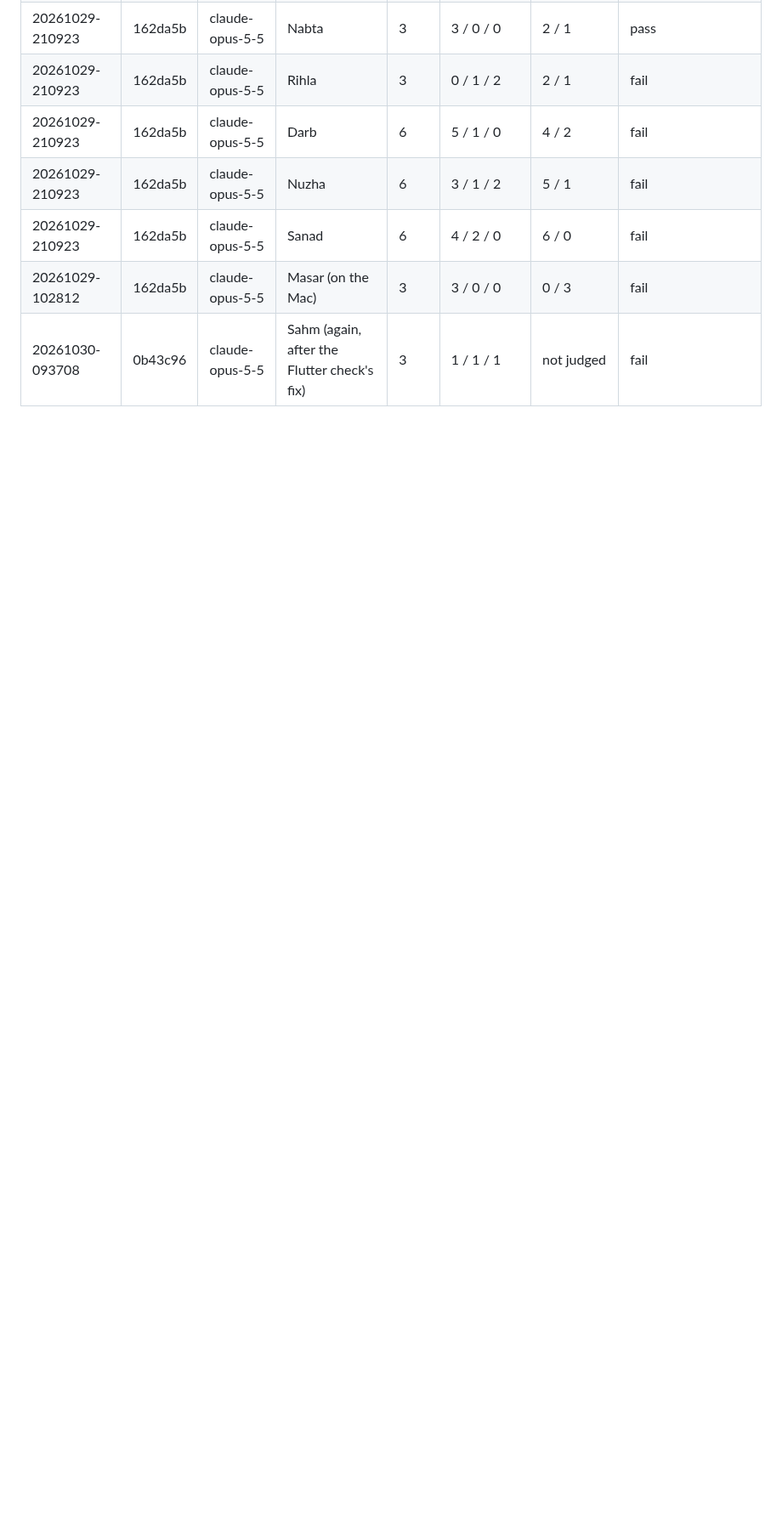
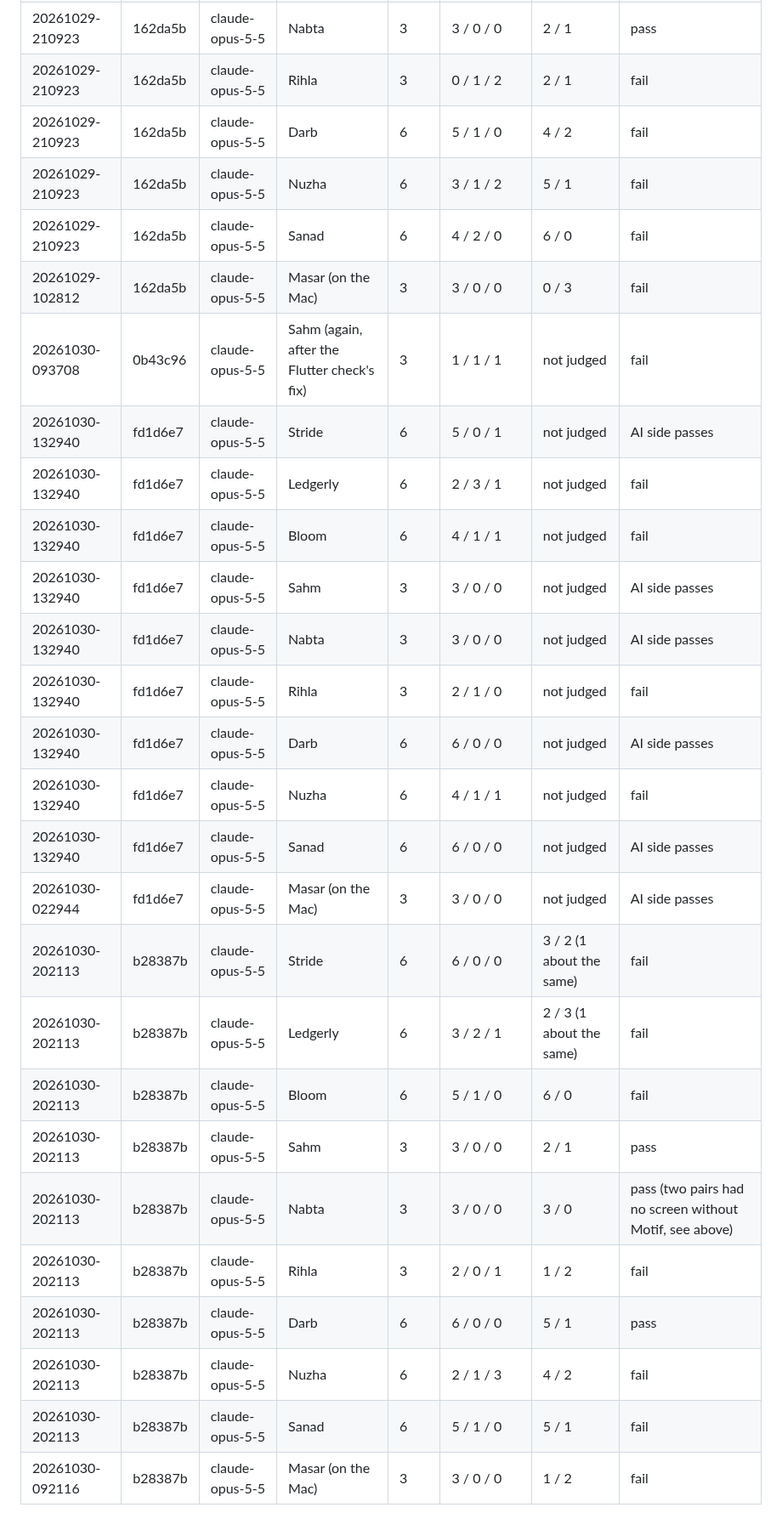
Before and after one commit to 7mxd/motif, a Markdown page: docs/test-a.md, the part around one of its changes. Shown at 85% size. GitHub-like rendering; blank space fills up the shorter version.

Commit message:
docs(test-a): rounds 25 and 26, with the owner's blind votes on round 26
Co-Authored-By: Claude Opus 5.5 (1M context) <noreply@anthropic.com>

```diff
--- a/docs/test-a.md
+++ b/docs/test-a.md
@@ -50,3 +59,23 @@ One row per brief of each run, with the run's id (its folder in `tests/evals/res
 | 20261029-210923 | 162da5b | claude-opus-5-5 | Sanad | 6 | 4 / 2 / 0 | 6 / 0 | fail |
 | 20261029-102812 | 162da5b | claude-opus-5-5 | Masar (on the Mac) | 3 | 3 / 0 / 0 | 0 / 3 | fail |
 | 20261030-093708 | 0b43c96 | claude-opus-5-5 | Sahm (again, after the Flutter check's fix) | 3 | 1 / 1 / 1 | not judged | fail |
+| 20261030-132940 | fd1d6e7 | claude-opus-5-5 | Stride | 6 | 5 / 0 / 1 | not judged | AI side passes |
+| 20261030-132940 | fd1d6e7 | claude-opus-5-5 | Ledgerly | 6 | 2 / 3 / 1 | not judged | fail |
+| 20261030-132940 | fd1d6e7 | claude-opus-5-5 | Bloom | 6 | 4 / 1 / 1 | not judged | fail |
+| 20261030-132940 | fd1d6e7 | claude-opus-5-5 | Sahm | 3 | 3 / 0 / 0 | not judged | AI side passes |
+| 20261030-132940 | fd1d6e7 | claude-opus-5-5 | Nabta | 3 | 3 / 0 / 0 | not judged | AI side passes |
+| 20261030-132940 | fd1d6e7 | claude-opus-5-5 | Rihla | 3 | 2 / 1 / 0 | not judged | fail |
+| 20261030-132940 | fd1d6e7 | claude-opus-5-5 | Darb | 6 | 6 / 0 / 0 | not judged | AI side passes |
+| 20261030-132940 | fd1d6e7 | claude-opus-5-5 | Nuzha | 6 | 4 / 1 / 1 | not judged | fail |
+| 20261030-132940 | fd1d6e7 | claude-opus-5-5 | Sanad | 6 | 6 / 0 / 0 | not judged | AI side passes |
+| 20261030-022944 | fd1d6e7 | claude-opus-5-5 | Masar (on the Mac) | 3 | 3 / 0 / 0 | not judged | AI side passes |
+| 20261030-202113 | b28387b | claude-opus-5-5 | Stride | 6 | 6 / 0 / 0 | 3 / 2 (1 about the same) | fail |
+| 20261030-202113 | b28387b | claude-opus-5-5 | Ledgerly | 6 | 3 / 2 / 1 | 2 / 3 (1 about the same) | fail |
+| 20261030-202113 | b28387b | claude-opus-5-5 | Bloom | 6 | 5 / 1 / 0 | 6 / 0 | fail |
+| 20261030-202113 | b28387b | claude-opus-5-5 | Sahm | 3 | 3 / 0 / 0 | 2 / 1 | pass |
+| 20261030-202113 | b28387b | claude-opus-5-5 | Nabta | 3 | 3 / 0 / 0 | 3 / 0 | pass (two pairs had no screen without Motif, see above) |
+| 20261030-202113 | b28387b | claude-opus-5-5 | Rihla | 3 | 2 / 0 / 1 | 1 / 2 | fail |
+| 20261030-202113 | b28387b | claude-opus-5-5 | Darb | 6 | 6 / 0 / 0 | 5 / 1 | pass |
+| 20261030-202113 | b28387b | claude-opus-5-5 | Nuzha | 6 | 2 / 1 / 3 | 4 / 2 | fail |
+| 20261030-202113 | b28387b | claude-opus-5-5 | Sanad | 6 | 5 / 1 / 0 | 5 / 1 | fail |
+| 20261030-092116 | b28387b | claude-opus-5-5 | Masar (on the Mac) | 3 | 3 / 0 / 0 | 1 / 2 | fail |
```
Also changed, not shown: other parts of docs/test-a.md (+10 -1 lines).
